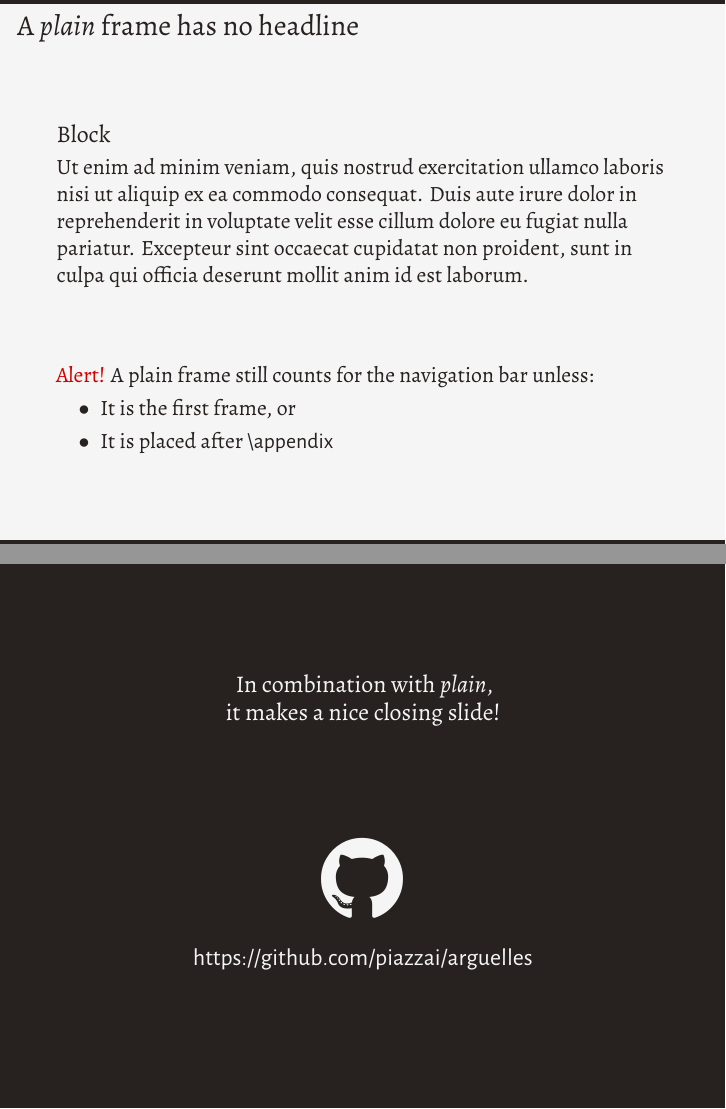
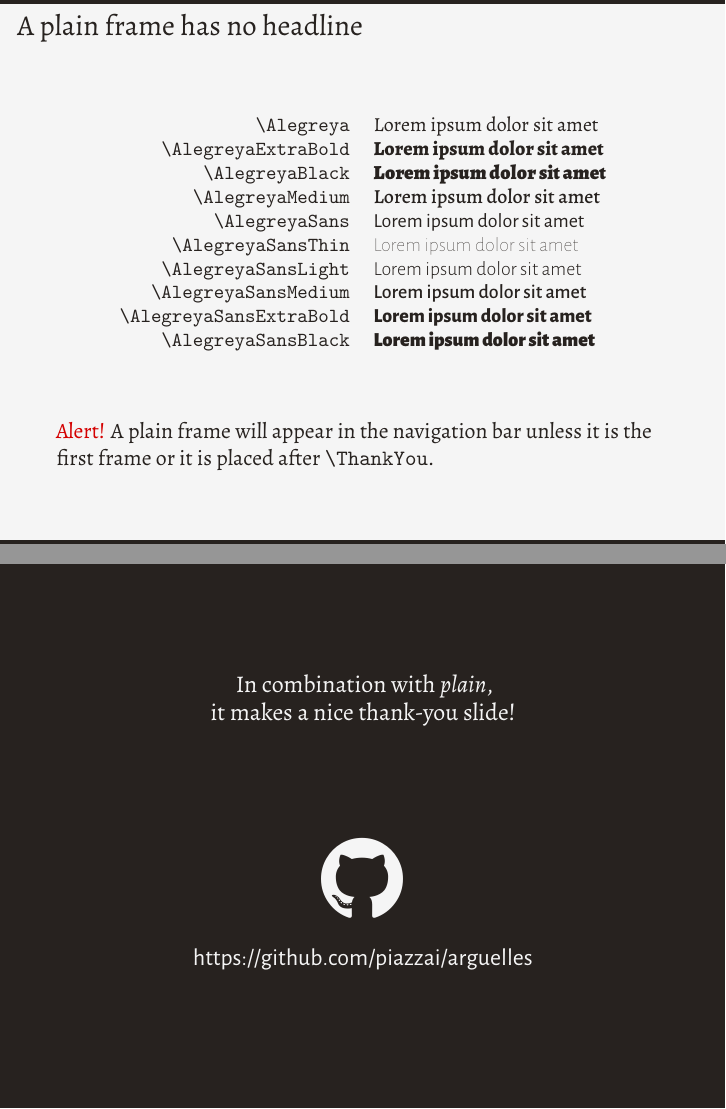
Before and after one commit to piazzai/arguelles, LaTeX slides (demo.tex): pages 4 and 6 of 6, joined at a grey line. Compiled offline with XeLaTeX.

Commit message:
Update demo slides

```diff
--- a/demo.tex
+++ b/demo.tex
@@ -59,17 +59,25 @@
   \end{frame}
 
   \begin{frame}[plain]
-    \frametitle{A \textit{plain} frame has no headline}
-    \begin{block}{Block}
-      Ut enim ad minim veniam, quis nostrud exercitation ullamco laboris nisi ut aliquip ex ea commodo consequat. Duis aute irure dolor in reprehenderit in voluptate velit esse cillum dolore eu fugiat nulla pariatur. Excepteur sint occaecat cupidatat non proident, sunt in culpa qui officia deserunt mollit anim id est laborum.
-    \end{block}
+    \frametitle{A plain frame has no headline}
+    \begin{table}
+      \small
+      \begin{tabular}{rl}
+        \ttfamily\textbackslash Alegreya & \Alegreya Lorem ipsum dolor sit amet \\
+        \ttfamily\textbackslash AlegreyaExtraBold & \AlegreyaExtraBold Lorem ipsum dolor sit amet \\
+        \ttfamily\textbackslash AlegreyaBlack & \AlegreyaBlack Lorem ipsum dolor sit amet \\
+        \ttfamily\textbackslash AlegreyaMedium & \AlegreyaMedium Lorem ipsum dolor sit amet \\
+        \ttfamily\textbackslash AlegreyaSans & \AlegreyaSans Lorem ipsum dolor sit amet \\
+        \ttfamily\textbackslash AlegreyaSansThin & \AlegreyaSansThin Lorem ipsum dolor sit amet \\
+        \ttfamily\textbackslash AlegreyaSansLight & \AlegreyaSansLight Lorem ipsum dolor sit amet \\
+        \ttfamily\textbackslash AlegreyaSansMedium & \AlegreyaSansMedium Lorem ipsum dolor sit amet \\
+        \ttfamily\textbackslash AlegreyaSansExtraBold & \AlegreyaSansExtraBold Lorem ipsum dolor sit amet \\
+        \ttfamily\textbackslash AlegreyaSansBlack & \AlegreyaSansBlack Lorem ipsum dolor sit amet
+      \end{tabular}
+    \end{table}
     \vfill
     \begin{alert}{Alert!}
-      A plain frame still counts for the navigation bar unless:
-      \begin{itemize}
-        \item It is the first frame, or
-        \item It is placed after \textsf{\textbackslash appendix}
-      \end{itemize}
+      A plain frame will appear in the navigation bar unless it is the first frame or it is placed after \texttt{\textbackslash ThankYou}.
     \end{alert}
   \end{frame}
 
@@ -78,10 +86,10 @@
     A \textbf{\itshape\scshape standout} frame can be used to focus attention
   \end{frame}
 
-  \appendix
+  \ThankYou
   \begin{frame}[plain,standout]
     In combination with \textit{plain},\par
-    it makes a nice closing slide!
+    it makes a nice thank-you slide!
     \vfill\scalebox{4}{\faGithub}\par\bigskip
     \url{https://github.com/piazzai/arguelles}
   \end{frame}
```
Also changed, not shown: demo.pdf, demo.tex (14 more changed lines).
